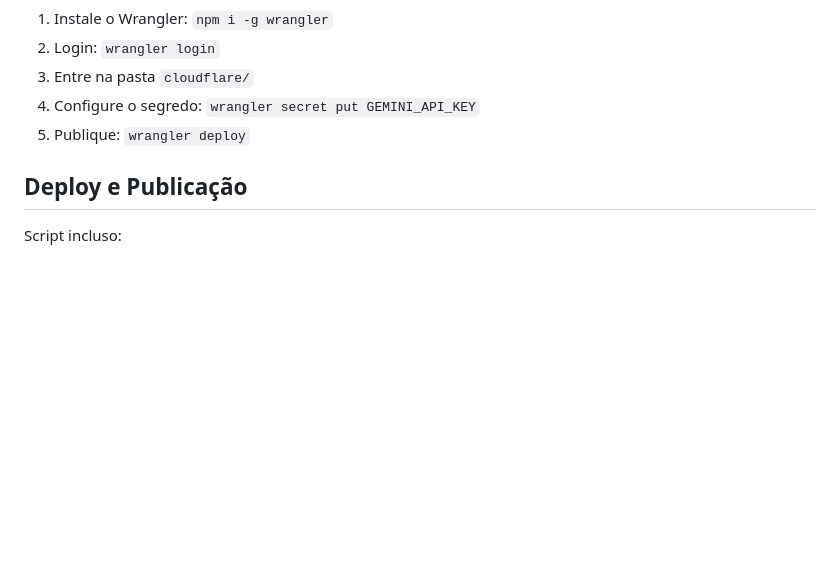
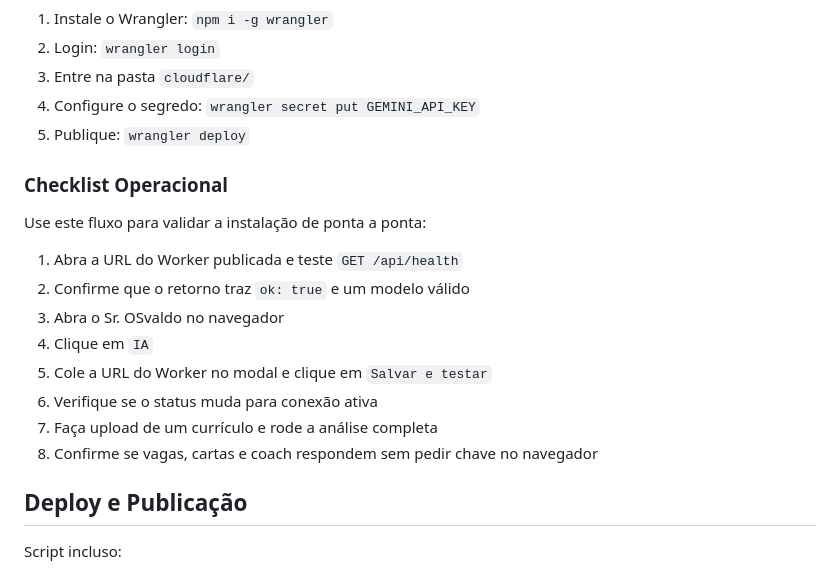
Before and after one commit to carloscostato-cmyk/SrOsvaldo, a Markdown page: README.md, the part around the change. Rendered like a GitHub page; blank space fills up the shorter version.

Commit message:
Add operational AI checklist

```diff
--- a/README.md
+++ b/README.md
@@ -183,6 +183,19 @@ Configuracao em `cloudflare/wrangler.toml`:
 4. Configure o segredo: `wrangler secret put GEMINI_API_KEY`
 5. Publique: `wrangler deploy`
 
+### Checklist Operacional
+
+Use este fluxo para validar a instalação de ponta a ponta:
+
+1. Abra a URL do Worker publicada e teste `GET /api/health`
+2. Confirme que o retorno traz `ok: true` e um modelo válido
+3. Abra o Sr. OSvaldo no navegador
+4. Clique em `IA`
+5. Cole a URL do Worker no modal e clique em `Salvar e testar`
+6. Verifique se o status muda para conexão ativa
+7. Faça upload de um currículo e rode a análise completa
+8. Confirme se vagas, cartas e coach respondem sem pedir chave no navegador
+
 ## Deploy e Publicação
 
 Script incluso:
```
